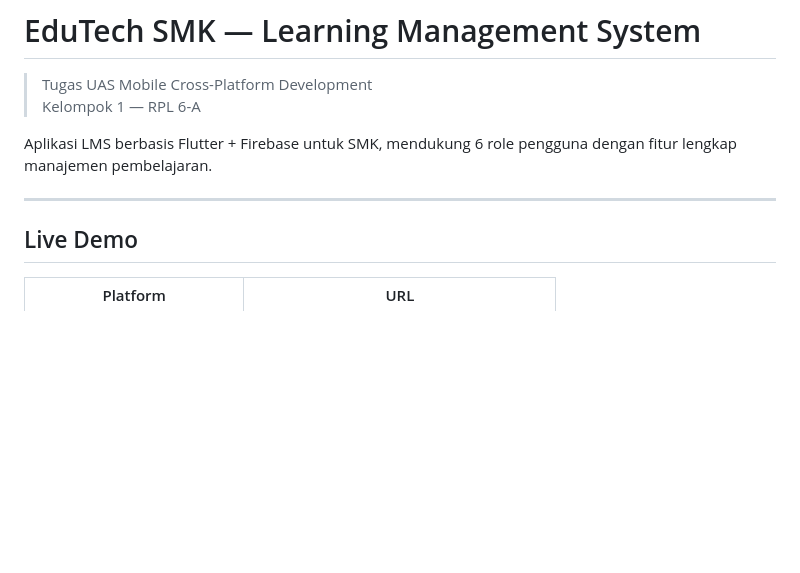
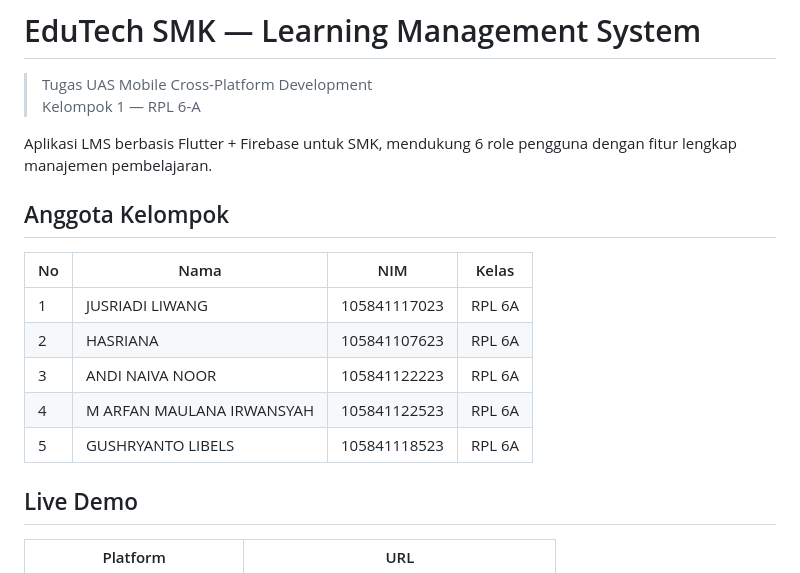
Before and after one commit to Jusriadiliwang/edutech-smk-uas-mobile-kelompok-1-rpl-6-A, a Markdown page: README.md, the part around the change. Drawn GitHub-style; blank space fills up the shorter version.

Commit message:
Add group member details to README
Added a section listing group members with their details.

```diff
--- a/README.md
+++ b/README.md
@@ -5,7 +5,16 @@
 
 Aplikasi LMS berbasis Flutter + Firebase untuk SMK, mendukung 6 role pengguna dengan fitur lengkap manajemen pembelajaran.
 
----
+## Anggota Kelompok
+
+| No | Nama | NIM | Kelas |
+|----|------|-----|-------|
+| 1  | JUSRIADI LIWANG | 105841117023  | RPL 6A |
+| 2  | HASRIANA | 105841107623  | RPL 6A |
+| 3  | ANDI NAIVA NOOR | 105841122223 | RPL 6A |
+| 4  | M ARFAN MAULANA IRWANSYAH | 105841122523  | RPL 6A |
+| 5  | GUSHRYANTO LIBELS| 105841118523| RPL 6A |
+
 
 ## Live Demo
 
```
